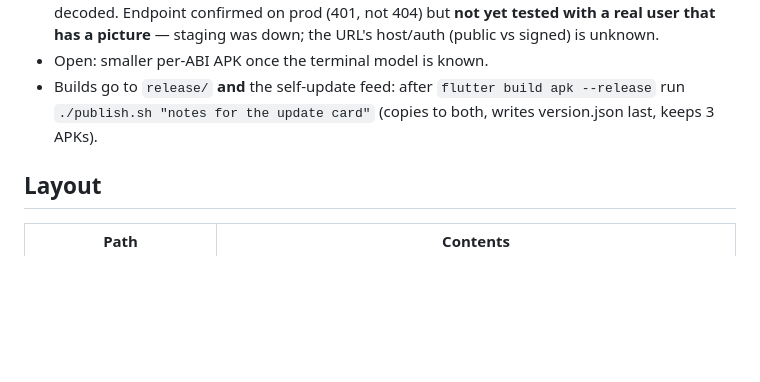
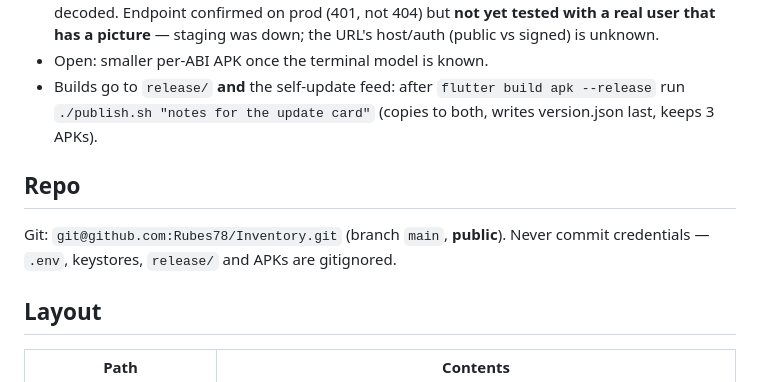
Before and after one commit to Rubes78/Inventory, a Markdown page: CLAUDE.md, the part around the change. Rendered like a GitHub page; blank space fills up the shorter version.

Commit message:
Note the GitHub repo in CLAUDE.md
Co-Authored-By: Claude Opus 5.5 <noreply@anthropic.com>

```diff
--- a/CLAUDE.md
+++ b/CLAUDE.md
@@ -179,6 +179,11 @@ Scan Pull — collect barcodes on the floor, then load them into the system.
 - Builds go to `release/` **and** the self-update feed: after `flutter build apk --release` run
   `./publish.sh "notes for the update card"` (copies to both, writes version.json last, keeps 3 APKs).
 
+## Repo
+
+Git: `git@github.com:Rubes78/Inventory.git` (branch `main`, **public**). Never commit credentials —
+`.env`, keystores, `release/` and APKs are gitignored.
+
 ## Layout
 
 | Path | Contents |
```
